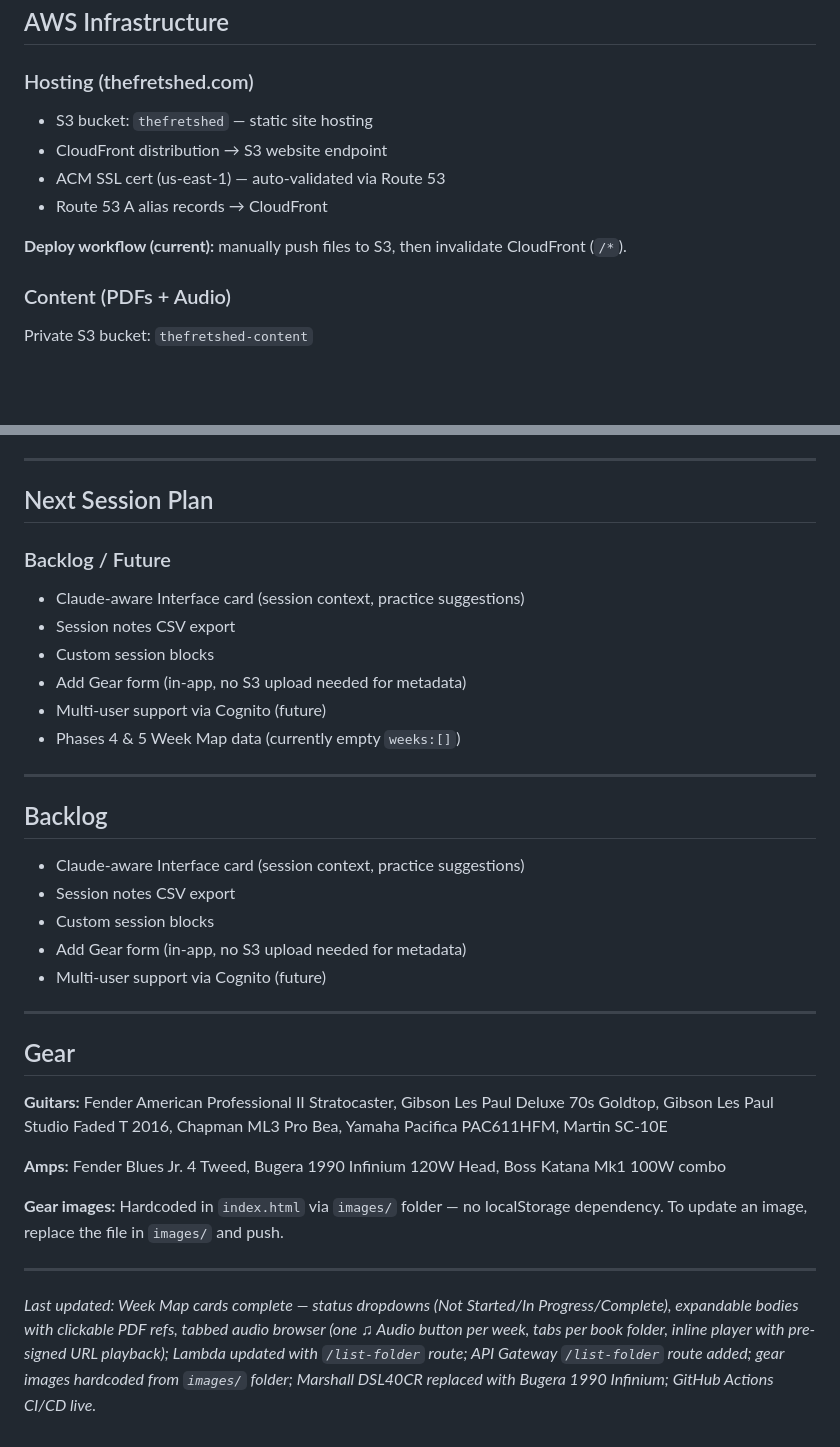
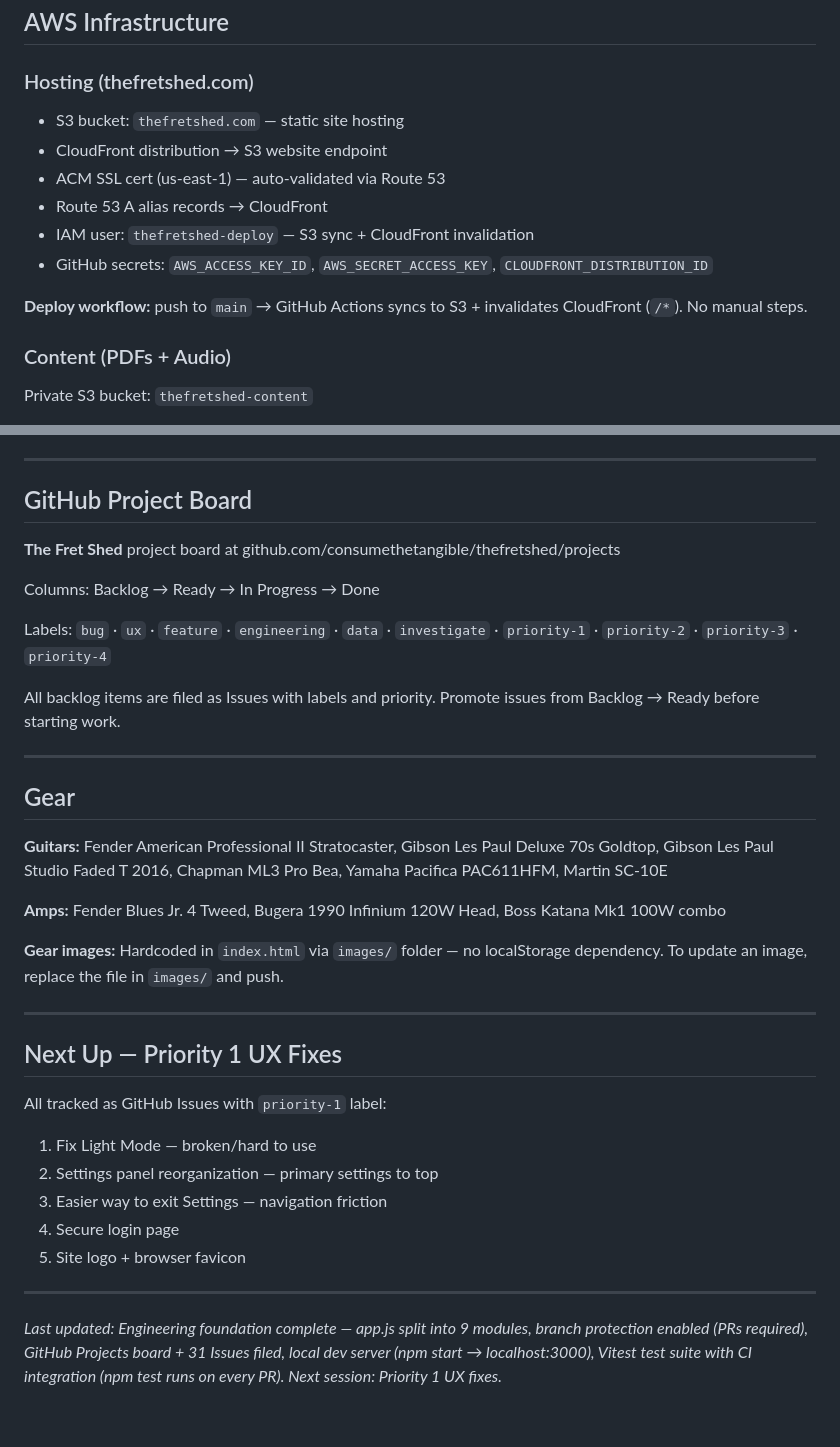
Before and after one commit to consumethetangible/thefretshed, a Markdown page: README.md, 2 parts joined by grey strips. Rendered like a GitHub page; blank space fills up the shorter version.

```diff
--- a/README.md
+++ b/README.md
@@ -77,12 +121,14 @@ Each phase has expandable song workspace cards with:
 ## AWS Infrastructure
 
 ### Hosting (thefretshed.com)
-- S3 bucket: `thefretshed` — static site hosting
+- S3 bucket: `thefretshed.com` — static site hosting
 - CloudFront distribution → S3 website endpoint
 - ACM SSL cert (us-east-1) — auto-validated via Route 53
 - Route 53 A alias records → CloudFront
+- IAM user: `thefretshed-deploy` — S3 sync + CloudFront invalidation
+- GitHub secrets: `AWS_ACCESS_KEY_ID`, `AWS_SECRET_ACCESS_KEY`, `CLOUDFRONT_DISTRIBUTION_ID`
 
-**Deploy workflow (current):** manually push files to S3, then invalidate CloudFront (`/*`).
+**Deploy workflow:** push to `main` → GitHub Actions syncs to S3 + invalidates CloudFront (`/*`). No manual steps.
 
 ### Content (PDFs + Audio)
 Private S3 bucket: `thefretshed-content`
@@ -98,25 +144,15 @@ API Gateway: `thefretshed-content-api` — HTTP API, auto-deploy enabled on `$de
 
 ---
 
-## Next Session Plan
+## GitHub Project Board
 
-### Backlog / Future
-- Claude-aware Interface card (session context, practice suggestions)
-- Session notes CSV export
-- Custom session blocks
-- Add Gear form (in-app, no S3 upload needed for metadata)
-- Multi-user support via Cognito (future)
-- Phases 4 & 5 Week Map data (currently empty `weeks:[]`)
+**The Fret Shed** project board at github.com/consumethetangible/thefretshed/projects
 
----
+Columns: Backlog → Ready → In Progress → Done
 
-## Backlog
+Labels: `bug` · `ux` · `feature` · `engineering` · `data` · `investigate` · `priority-1` · `priority-2` · `priority-3` · `priority-4`
 
-- Claude-aware Interface card (session context, practice suggestions)
-- Session notes CSV export
-- Custom session blocks
-- Add Gear form (in-app, no S3 upload needed for metadata)
-- Multi-user support via Cognito (future)
+All backlog items are filed as Issues with labels and priority. Promote issues from Backlog → Ready before starting work.
 
 ---
 
@@ -130,4 +166,16 @@ API Gateway: `thefretshed-content-api` — HTTP API, auto-deploy enabled on `$de
 
 ---
 
-*Last updated: Week Map cards complete — status dropdowns (Not Started/In Progress/Complete), expandable bodies with clickable PDF refs, tabbed audio browser (one ♫ Audio button per week, tabs per book folder, inline player with pre-signed URL playback); Lambda updated with `/list-folder` route; API Gateway `/list-folder` route added; gear images hardcoded from `images/` folder; Marshall DSL40CR replaced with Bugera 1990 Infinium; GitHub Actions CI/CD live.*
+## Next Up — Priority 1 UX Fixes
+
+All tracked as GitHub Issues with `priority-1` label:
+
+1. Fix Light Mode — broken/hard to use
+2. Settings panel reorganization — primary settings to top
+3. Easier way to exit Settings — navigation friction
+4. Secure login page
+5. Site logo + browser favicon
+
+---
+
+*Last updated: Engineering foundation complete — app.js split into 9 modules, branch protection enabled (PRs required), GitHub Projects board + 31 Issues filed, local dev server (npm start → localhost:3000), Vitest test suite with CI integration (npm test runs on every PR). Next session: Priority 1 UX fixes.*
```
Also changed, not shown: other parts of README.md (+51 -7 lines).
